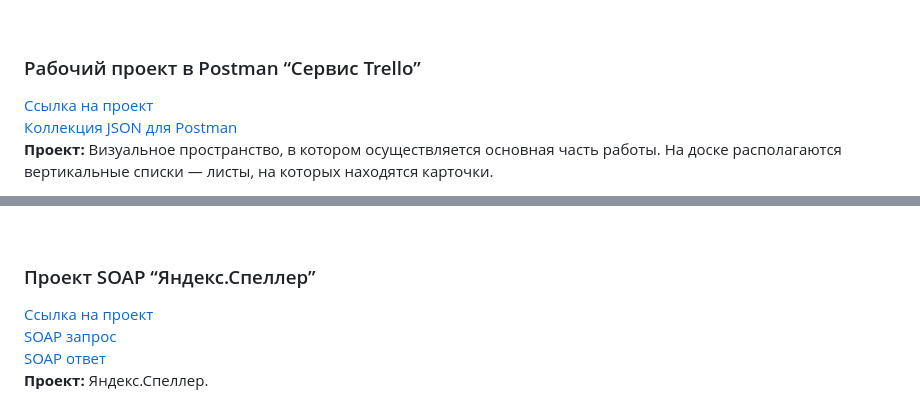
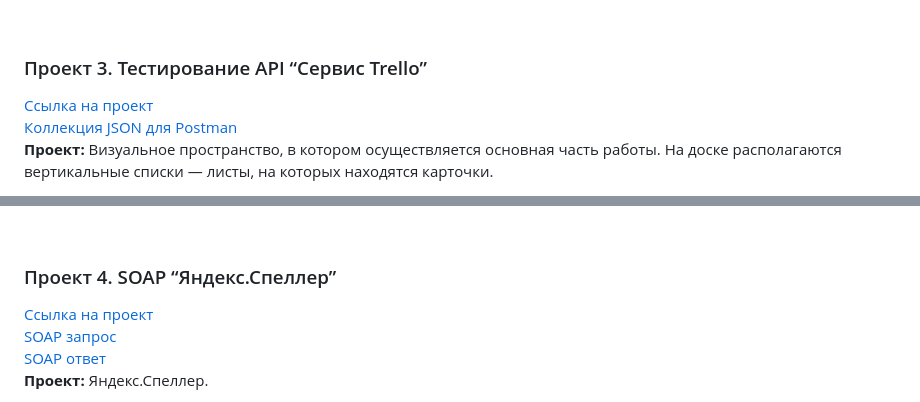
Before and after one commit to morozoffivan/portfolio_morozov_ivan, a Markdown page: README.md, 2 parts joined by grey strips. Rendered like a GitHub page.

```diff
--- a/README.md
+++ b/README.md
@@ -89,7 +89,7 @@
 
 <br>
 
-### Рабочий проект в Postman “Сервис Trello”
+### Проект 3. Тестирование API “Сервис Trello”
 
 <a href="https://docs.google.com/document/d/1es9AqgR5TK6i5BaXIXpCPpEfTrEJ-uCgOIONHgLg92o/edit?usp=sharing">
         Ссылка на проект</a>
@@ -128,7 +128,7 @@
 
 <br>
 
-### Проект SOAP “Яндекс.Спеллер”
+### Проект 4. SOAP “Яндекс.Спеллер”
 
 
 
```
Also changed, not shown: other parts of README.md (+9 -9 lines).
